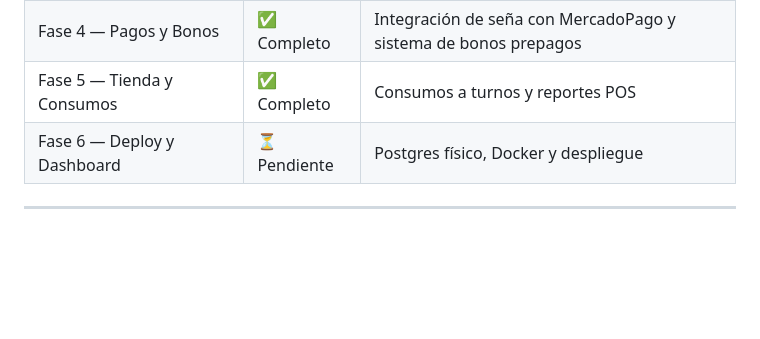
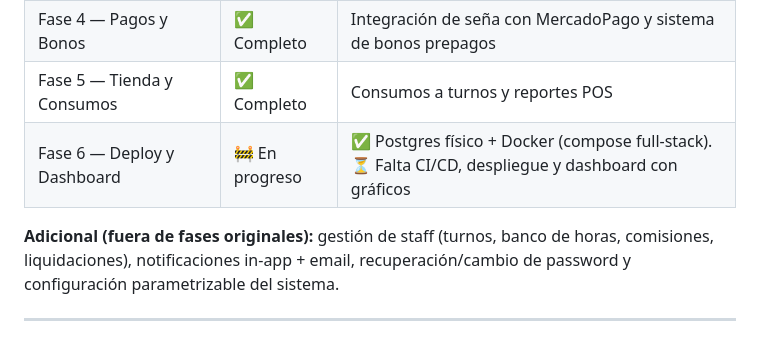
Before and after one commit to 421434-1W3-ALBERIONE-FRANCO/padel-app, a Markdown page: README_PADEL_APP.md, the part around one of its changes. Rendered like a GitHub page; blank space fills up the shorter version.

Commit message:
Actualiza estado del README: Fase 6 en progreso (Postgres + Docker)
Co-Authored-By: Claude Fable 5 <noreply@anthropic.com>

```diff
--- a/README_PADEL_APP.md
+++ b/README_PADEL_APP.md
@@ -446,7 +446,9 @@ RESEND_FROM=noreply@tudominio.com
 | Fase 3 — Reservas y WhatsApp | ✅ Completo | Locks Redis, Twilio WhatsApp, Scheduler, Modal, Historial y Cancelación |
 | Fase 4 — Pagos y Bonos | ✅ Completo | Integración de seña con MercadoPago y sistema de bonos prepagos |
 | Fase 5 — Tienda y Consumos | ✅ Completo | Consumos a turnos y reportes POS |
-| Fase 6 — Deploy y Dashboard | ⏳ Pendiente | Postgres físico, Docker y despliegue |
+| Fase 6 — Deploy y Dashboard | 🚧 En progreso | ✅ Postgres físico + Docker (compose full-stack). ⏳ Falta CI/CD, despliegue y dashboard con gráficos |
+
+**Adicional (fuera de fases originales):** gestión de staff (turnos, banco de horas, comisiones, liquidaciones), notificaciones in-app + email, recuperación/cambio de password y configuración parametrizable del sistema.
 
 ---
 
```
Also changed, not shown: other parts of README_PADEL_APP.md (+1 -1 lines).
